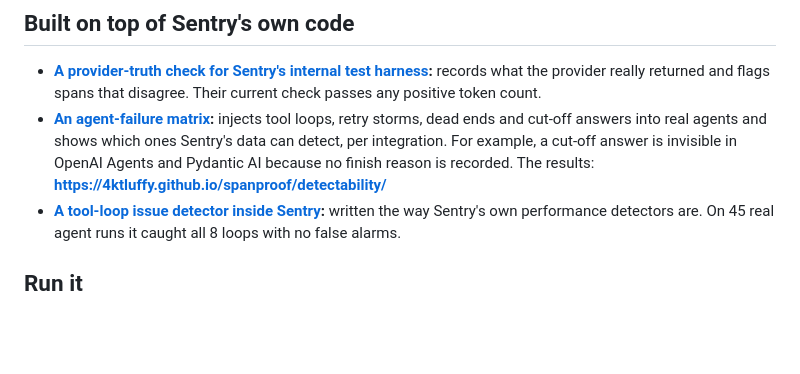
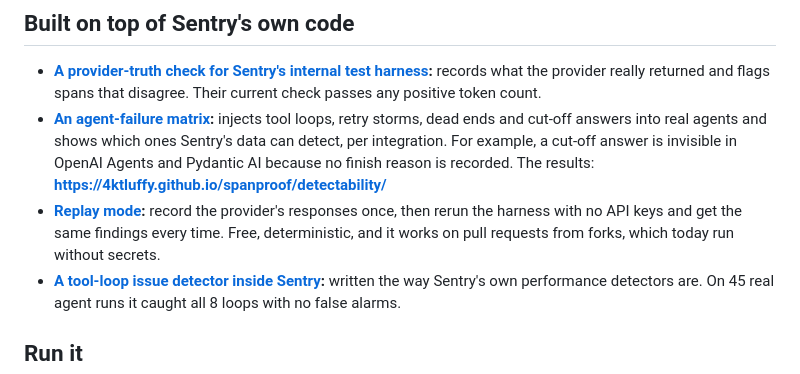
Before and after one commit to 4ktLuffy/spanproof, a Markdown page: README.md, the part around the change. Rendered like a GitHub page; blank space fills up the shorter version.

Commit message:
Link the replay mode branch

```diff
--- a/README.md
+++ b/README.md
@@ -34,6 +34,7 @@ The hard part is timing. Spans arrive late and out of order, so Watch waits unti
 
 - **[A provider-truth check for Sentry's internal test harness](https://github.com/4ktLuffy/testing-ai-sdk-integrations/tree/provider-truth):** records what the provider really returned and flags spans that disagree. Their current check passes any positive token count.
 - **[An agent-failure matrix](https://github.com/4ktLuffy/testing-ai-sdk-integrations/tree/failure-detectability):** injects tool loops, retry storms, dead ends and cut-off answers into real agents and shows which ones Sentry's data can detect, per integration. For example, a cut-off answer is invisible in OpenAI Agents and Pydantic AI because no finish reason is recorded. The results: **https://4ktluffy.github.io/spanproof/detectability/**
+- **[Replay mode](https://github.com/4ktLuffy/testing-ai-sdk-integrations/tree/provider-replay):** record the provider's responses once, then rerun the harness with no API keys and get the same findings every time. Free, deterministic, and it works on pull requests from forks, which today run without secrets.
 - **[A tool-loop issue detector inside Sentry](https://github.com/4ktLuffy/sentry/tree/ai-agent-tool-loop-detector):** written the way Sentry's own performance detectors are. On 45 real agent runs it caught all 8 loops with no false alarms.
 
 ## Run it
```
